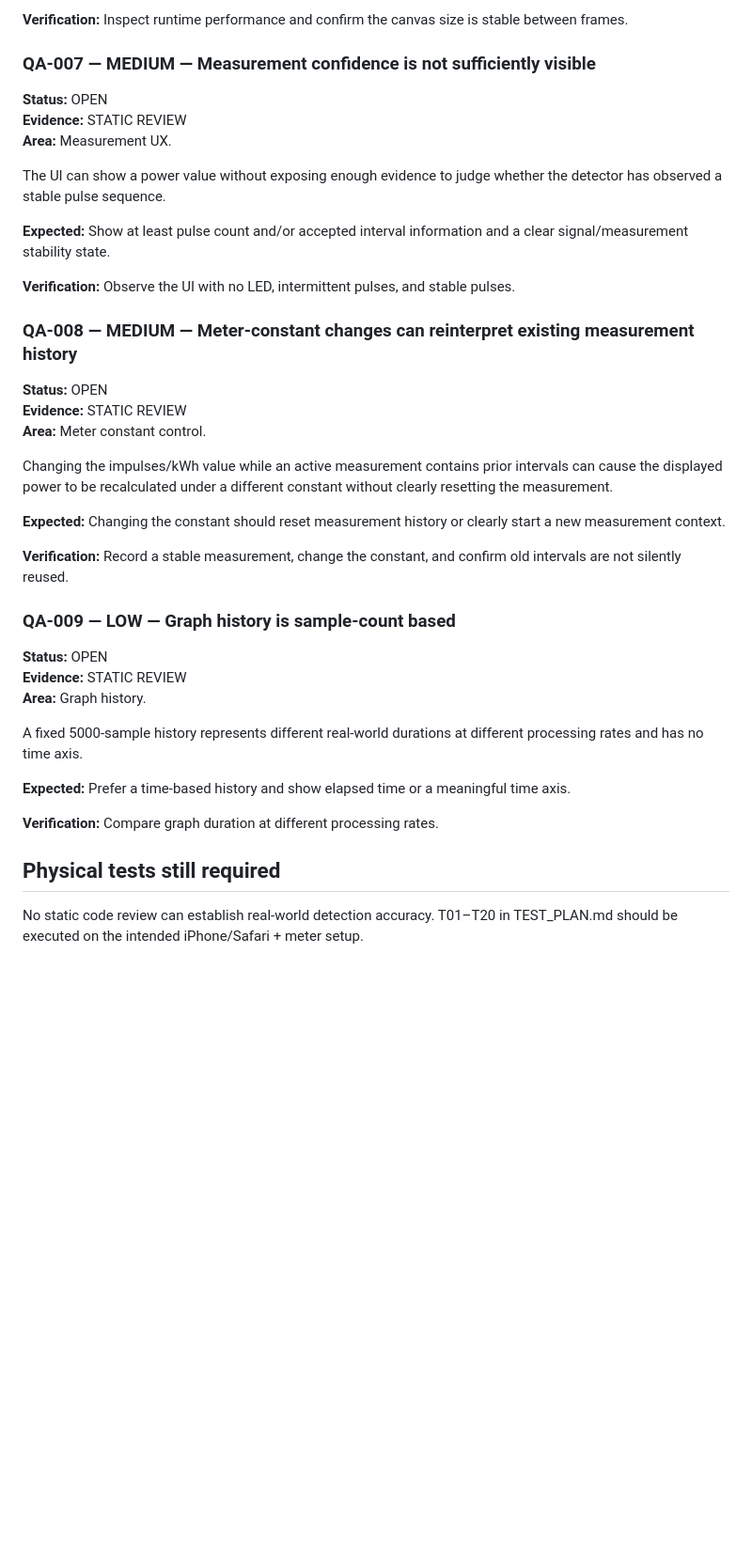
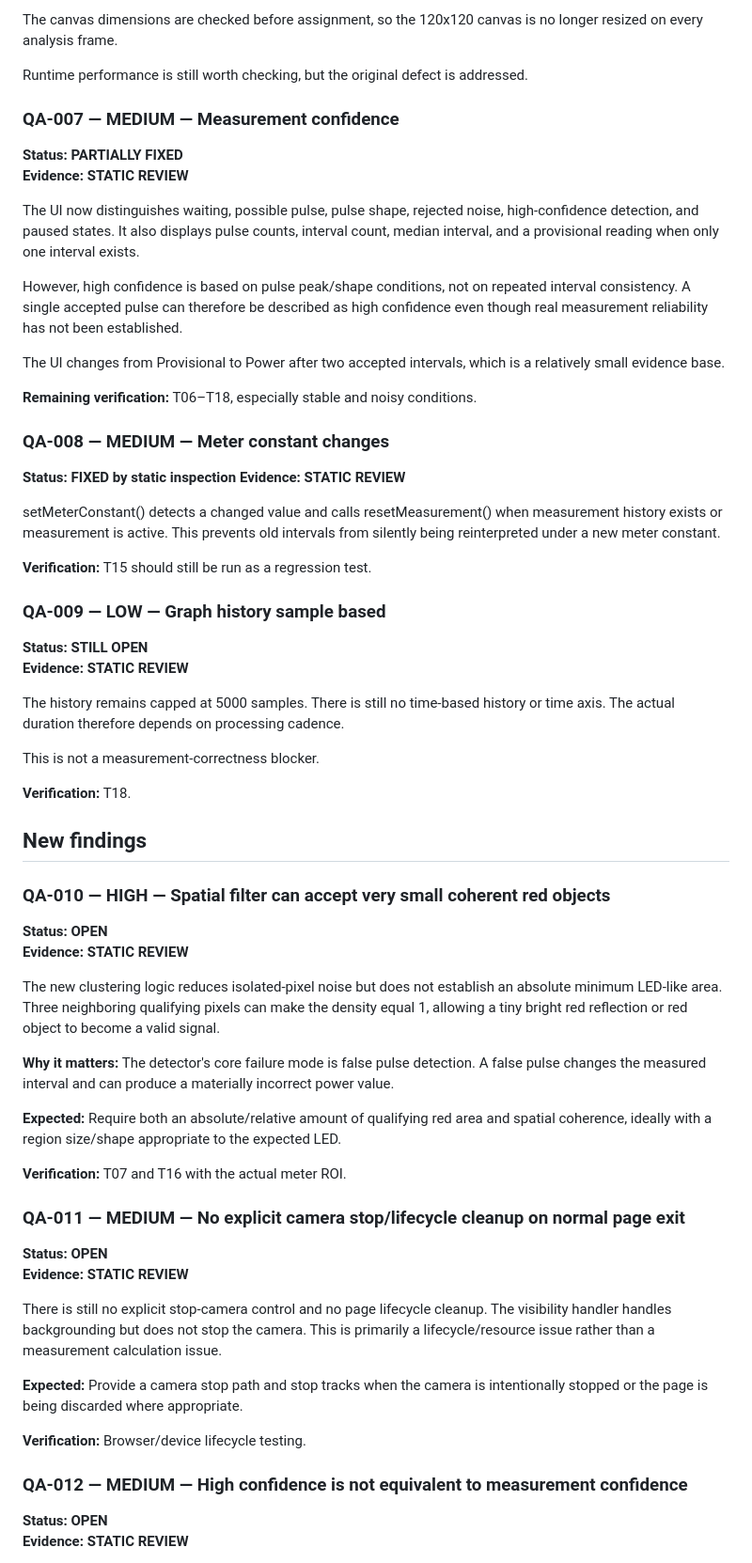
Before and after one commit to catatrifan/Meter-flash-detector, a Markdown page: qa/CURRENT_REVIEW.md, the part around one of its changes. Shown at 94% size. GitHub-like rendering; blank space fills up the shorter version.

```diff
--- a/qa/CURRENT_REVIEW.md
+++ b/qa/CURRENT_REVIEW.md
@@ -76,38 +70,63 @@ The analysis canvas is resized to 120x120 on every frame. This is unnecessary wo
 
-**Verification:** Inspect runtime performance and confirm the canvas size is stable between frames.
+The canvas dimensions are checked before assignment, so the 120x120 canvas is no longer resized on every analysis frame.
 
-### QA-007 — MEDIUM — Measurement confidence is not sufficiently visible
-**Status:** OPEN
-**Evidence:** STATIC REVIEW
-**Area:** Measurement UX.
+Runtime performance is still worth checking, but the original defect is addressed.
 
-The UI can show a power value without exposing enough evidence to judge whether the detector has observed a stable pulse sequence.
+### QA-007 — MEDIUM — Measurement confidence
+**Status: PARTIALLY FIXED**
+**Evidence: STATIC REVIEW**
 
-**Expected:** Show at least pulse count and/or accepted interval information and a clear signal/measurement stability state.
+The UI now distinguishes waiting, possible pulse, pulse shape, rejected noise, high-confidence detection, and paused states. It also displays pulse counts, interval count, median interval, and a provisional reading when only one interval exists.
 
-**Verification:** Observe the UI with no LED, intermittent pulses, and stable pulses.
+However, high confidence is based on pulse peak/shape conditions, not on repeated interval consistency. A single accepted pulse can therefore be described as high confidence even though real measurement reliability has not been established.
 
-### QA-008 — MEDIUM — Meter-constant changes can reinterpret existing measurement history
-**Status:** OPEN
-**Evidence:** STATIC REVIEW
-**Area:** Meter constant control.
+The UI changes from Provisional to Power after two accepted intervals, which is a relatively small evidence base.
 
-Changing the impulses/kWh value while an active measurement contains prior intervals can cause the displayed power to be recalculated under a different constant without clearly resetting the measurement.
+**Remaining verification:** T06–T18, especially stable and noisy conditions.
 
-**Expected:** Changing the constant should reset measurement history or clearly start a new measurement context.
+### QA-008 — MEDIUM — Meter constant changes
+**Status: FIXED by static inspection**
+**Evidence: STATIC REVIEW**
 
-**Verification:** Record a stable measurement, change the constant, and confirm old intervals are not silently reused.
+setMeterConstant() detects a changed value and calls resetMeasurement() when measurement history exists or measurement is active. This prevents old intervals from silently being reinterpreted under a new meter constant.
 
-### QA-009 — LOW — Graph history is sample-count based
-**Status:** OPEN
-**Evidence:** STATIC REVIEW
-**Area:** Graph history.
+**Verification:** T15 should still be run as a regression test.
 
-A fixed 5000-sample history represents different real-world durations at different processing rates and has no time axis.
+### QA-009 — LOW — Graph history sample based
+**Status: STILL OPEN**
+**Evidence: STATIC REVIEW**
 
-**Expected:** Prefer a time-based history and show elapsed time or a meaningful time axis.
+The history remains capped at 5000 samples. There is still no time-based history or time axis. The actual duration therefore depends on processing cadence.
 
-**Verification:** Compare graph duration at different processing rates.
+This is not a measurement-correctness blocker.
 
-## Physical tests still required
-No static code review can establish real-world detection accuracy. T01–T20 in TEST_PLAN.md should be executed on the intended iPhone/Safari + meter setup.
+**Verification:** T18.
+
+## New findings
+
+### QA-010 — HIGH — Spatial filter can accept very small coherent red objects
+**Status: OPEN**
+**Evidence: STATIC REVIEW**
+
+The new clustering logic reduces isolated-pixel noise but does not establish an absolute minimum LED-like area. Three neighboring qualifying pixels can make the density equal 1, allowing a tiny bright red reflection or red object to become a valid signal.
+
+**Why it matters:** The detector's core failure mode is false pulse detection. A false pulse changes the measured interval and can produce a materially incorrect power value.
+
+**Expected:** Require both an absolute/relative amount of qualifying red area and spatial coherence, ideally with a region size/shape appropriate to the expected LED.
+
+**Verification:** T07 and T16 with the actual meter ROI.
+
+### QA-011 — MEDIUM — No explicit camera stop/lifecycle cleanup on normal page exit
+**Status: OPEN**
+**Evidence: STATIC REVIEW**
+
+There is still no explicit stop-camera control and no page lifecycle cleanup. The visibility handler handles backgrounding but does not stop the camera. This is primarily a lifecycle/resource issue rather than a measurement calculation issue.
+
+**Expected:** Provide a camera stop path and stop tracks when the camera is intentionally stopped or the page is being discarded where appropriate.
+
+**Verification:** Browser/device lifecycle testing.
+
+### QA-012 — MEDIUM — High confidence is not equivalent to measurement confidence
+**Status: OPEN**
+**Evidence: STATIC REVIEW**
+
```
Also changed, not shown: other parts of qa/CURRENT_REVIEW.md (+83 -45 lines).
